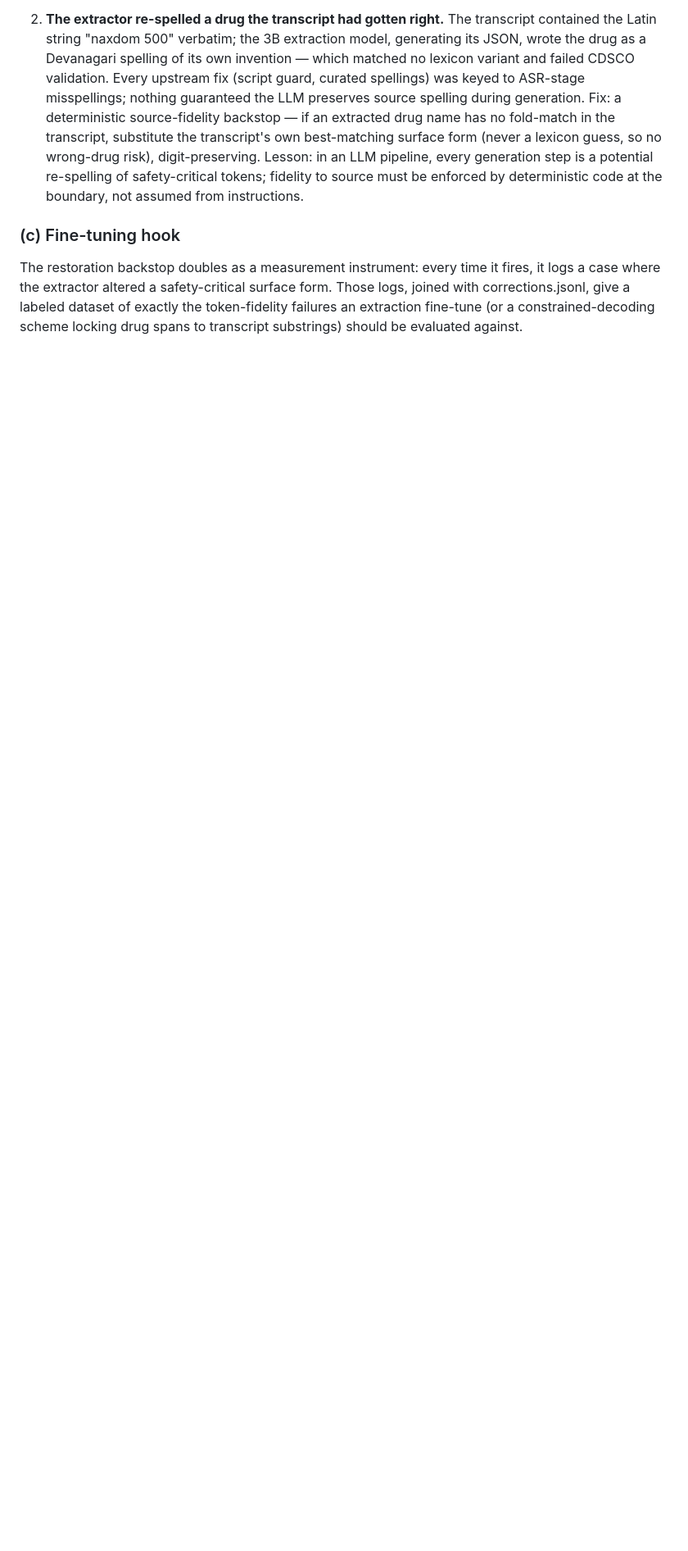
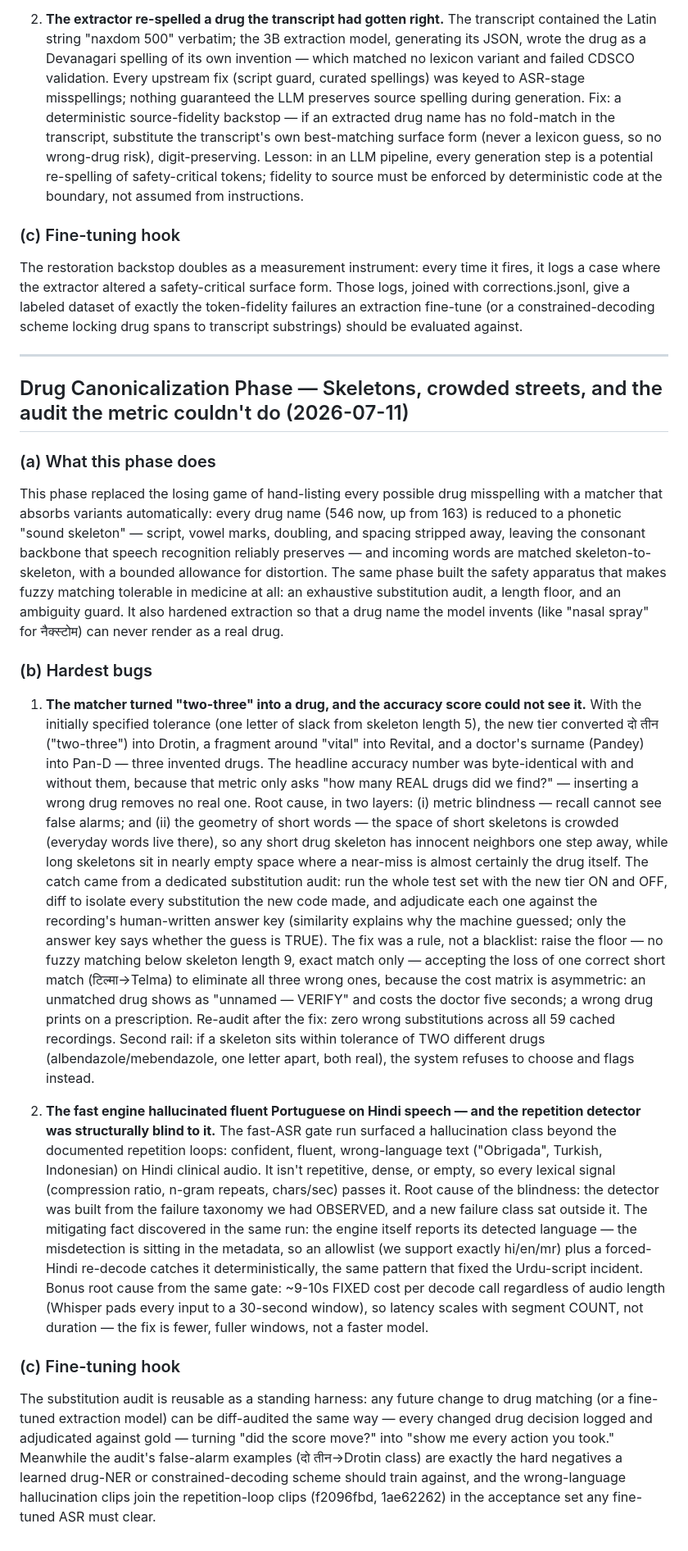
Before and after one commit to dhritimandas/cliniscribe, a Markdown page: LEARNINGS.md, the part around the change. Shown at 82% size. Drawn GitHub-style; blank space fills up the shorter version.

Commit message:
docs: drug-canonicalization LEARNINGS — substitution audit, length floor, wrong-language class
Co-Authored-By: Claude Fable 5 <noreply@anthropic.com>

```diff
--- a/LEARNINGS.md
+++ b/LEARNINGS.md
@@ -1122,3 +1122,78 @@ form. Those logs, joined with corrections.jsonl, give a labeled dataset of
 exactly the token-fidelity failures an extraction fine-tune (or a
 constrained-decoding scheme locking drug spans to transcript substrings)
 should be evaluated against.
+
+---
+
+## Drug Canonicalization Phase — Skeletons, crowded streets, and the audit the metric couldn't do (2026-07-11)
+
+### (a) What this phase does
+This phase replaced the losing game of hand-listing every possible drug
+misspelling with a matcher that absorbs variants automatically: every drug
+name (546 now, up from 163) is reduced to a phonetic "sound skeleton" —
+script, vowel marks, doubling, and spacing stripped away, leaving the
+consonant backbone that speech recognition reliably preserves — and incoming
+words are matched skeleton-to-skeleton, with a bounded allowance for
+distortion. The same phase built the safety apparatus that makes fuzzy
+matching tolerable in medicine at all: an exhaustive substitution audit, a
+length floor, and an ambiguity guard. It also hardened extraction so that a
+drug name the model invents (like "nasal spray" for नैक्स्टोम) can never
+render as a real drug.
+
+### (b) Hardest bugs
+
+1. **The matcher turned "two-three" into a drug, and the accuracy score
+   could not see it.** With the initially specified tolerance (one letter of
+   slack from skeleton length 5), the new tier converted दो तीन ("two-three")
+   into Drotin, a fragment around "vital" into Revital, and a doctor's
+   surname (Pandey) into Pan-D — three invented drugs. The headline accuracy
+   number was byte-identical with and without them, because that metric only
+   asks "how many REAL drugs did we find?" — inserting a wrong drug removes
+   no real one. Root cause, in two layers: (i) metric blindness — recall
+   cannot see false alarms; and (ii) the geometry of short words — the space
+   of short skeletons is crowded (everyday words live there), so any short
+   drug skeleton has innocent neighbors one step away, while long skeletons
+   sit in nearly empty space where a near-miss is almost certainly the drug
+   itself. The catch came from a dedicated substitution audit: run the whole
+   test set with the new tier ON and OFF, diff to isolate every substitution
+   the new code made, and adjudicate each one against the recording's
+   human-written answer key (similarity explains why the machine guessed;
+   only the answer key says whether the guess is TRUE). The fix was a rule,
+   not a blacklist: raise the floor — no fuzzy matching below skeleton
+   length 9, exact match only — accepting the loss of one correct short
+   match (टिल्मा→Telma) to eliminate all three wrong ones, because the cost
+   matrix is asymmetric: an unmatched drug shows as "unnamed — VERIFY" and
+   costs the doctor five seconds; a wrong drug prints on a prescription.
+   Re-audit after the fix: zero wrong substitutions across all 59 cached
+   recordings. Second rail: if a skeleton sits within tolerance of TWO
+   different drugs (albendazole/mebendazole, one letter apart, both real),
+   the system refuses to choose and flags instead.
+
+2. **The fast engine hallucinated fluent Portuguese on Hindi speech — and
+   the repetition detector was structurally blind to it.** The fast-ASR
+   gate run surfaced a hallucination class beyond the documented repetition
+   loops: confident, fluent, wrong-language text ("Obrigada", Turkish,
+   Indonesian) on Hindi clinical audio. It isn't repetitive, dense, or
+   empty, so every lexical signal (compression ratio, n-gram repeats,
+   chars/sec) passes it. Root cause of the blindness: the detector was
+   built from the failure taxonomy we had OBSERVED, and a new failure class
+   sat outside it. The mitigating fact discovered in the same run: the
+   engine itself reports its detected language — the misdetection is
+   sitting in the metadata, so an allowlist (we support exactly hi/en/mr)
+   plus a forced-Hindi re-decode catches it deterministically, the same
+   pattern that fixed the Urdu-script incident. Bonus root cause from the
+   same gate: ~9-10s FIXED cost per decode call regardless of audio length
+   (Whisper pads every input to a 30-second window), so latency scales
+   with segment COUNT, not duration — the fix is fewer, fuller windows,
+   not a faster model.
+
+### (c) Fine-tuning hook
+The substitution audit is reusable as a standing harness: any future change
+to drug matching (or a fine-tuned extraction model) can be diff-audited the
+same way — every changed drug decision logged and adjudicated against gold —
+turning "did the score move?" into "show me every action you took."
+Meanwhile the audit's false-alarm examples (दो तीन→Drotin class) are exactly
+the hard negatives a learned drug-NER or constrained-decoding scheme should
+train against, and the wrong-language hallucination clips join the
+repetition-loop clips (f2096fbd, 1ae62262) in the acceptance set any
+fine-tuned ASR must clear.
```
